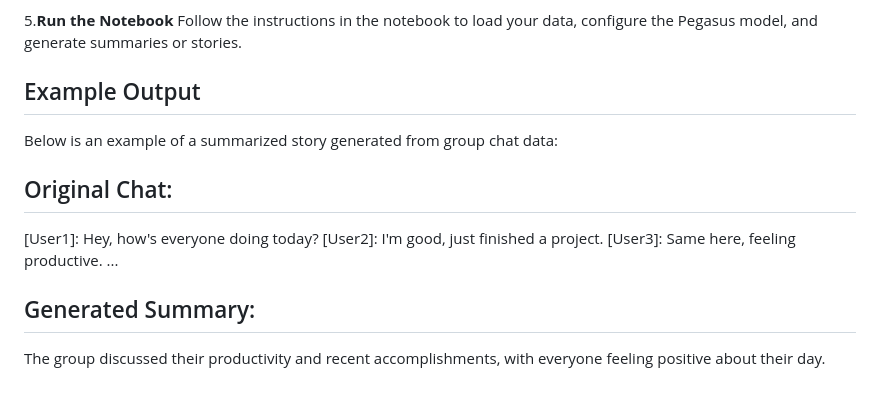
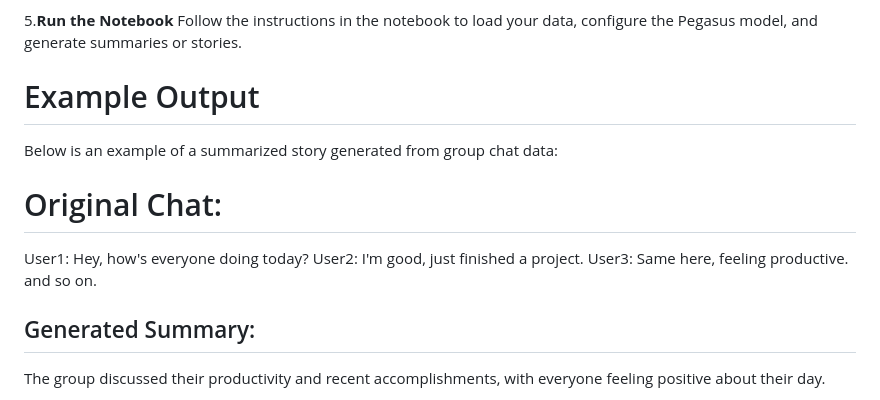
Before and after one commit to Aakash2003jain/GroupChatStoryGeneration, a Markdown page: README.md, the part around the change. Rendered like a GitHub page.

```diff
--- a/README.md
+++ b/README.md
@@ -31,13 +31,13 @@ The Group Chat Story Generator is a Python-based project designed to automatical
   5.**Run the Notebook**
   Follow the instructions in the notebook to load your data, configure the Pegasus model, and     generate summaries or stories.
 
-## Example Output
+# Example Output
 Below is an example of a summarized story generated from group chat data:
-## Original Chat:
-[User1]: Hey, how's everyone doing today?
-[User2]: I'm good, just finished a project.
-[User3]: Same here, feeling productive.
-...
+# Original Chat:
+User1: Hey, how's everyone doing today?
+User2: I'm good, just finished a project.
+User3: Same here, feeling productive.
+and so on.
 
 ## Generated Summary:
 The group discussed their productivity and recent accomplishments, with everyone feeling positive about their day.
```
